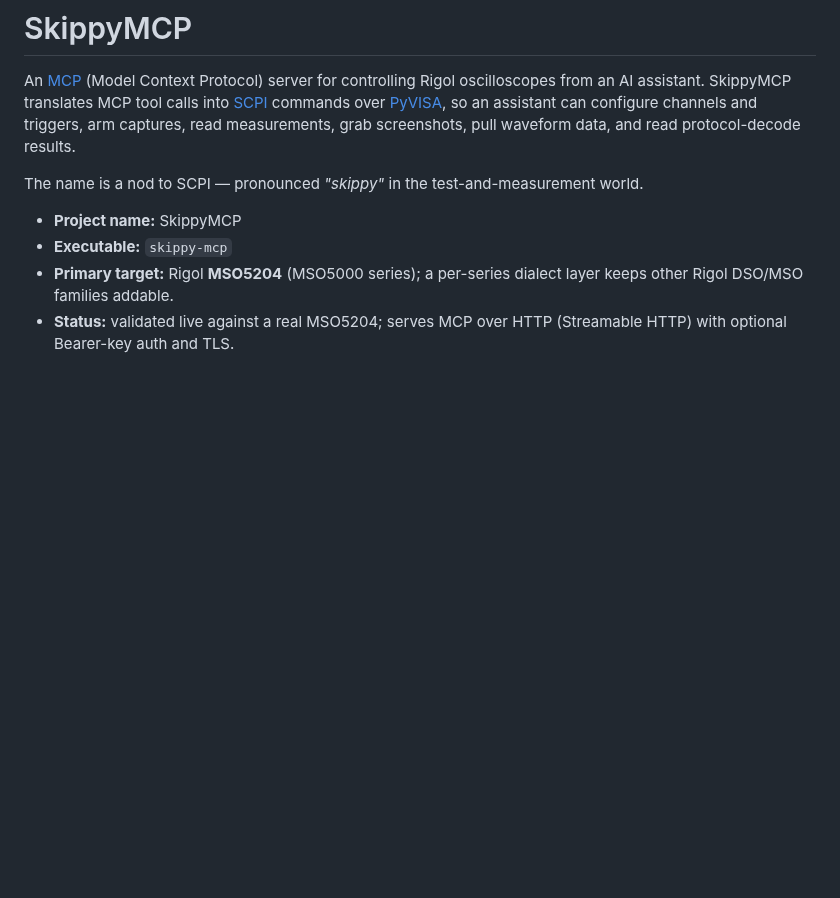
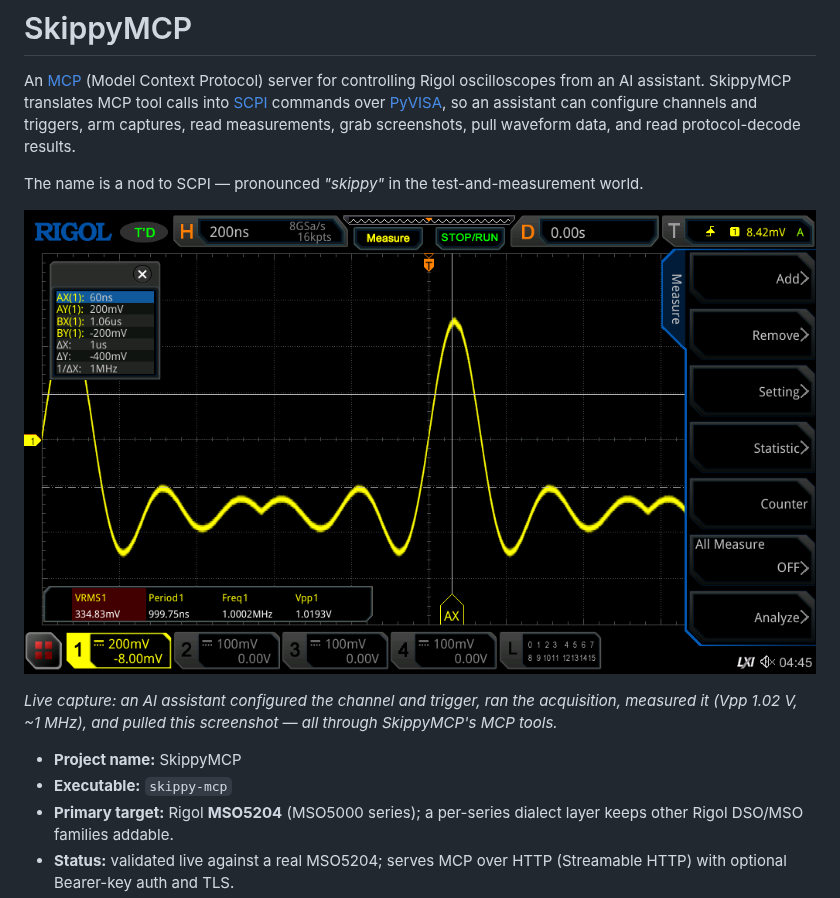
Before and after one commit to krystalmonolith/skippy-mcp, a Markdown page: README.md, the part around the change. GitHub-like rendering; pictures changed too: docs/media/sinc-capture.png (added); blank space fills up the shorter version.

Commit message:
docs: add live MSO5204 sinc-capture screenshot to the README
Embed docs/media/sinc-capture.png (a 1 MHz / 1 Vpp sinc captured live via the
MCP tools) at the top of the README for the project page and Show HN link.

Co-Authored-By: Claude Opus 4.8 (1M context) <noreply@anthropic.com>

```diff
--- a/README.md
+++ b/README.md
@@ -9,6 +9,12 @@ screenshots, pull waveform data, and read protocol-decode results.
 
 The name is a nod to SCPI — pronounced *"skippy"* in the test-and-measurement
 world.
+
+![A 1 MHz, 1 Vpp sinc waveform captured live on an MSO5204 via SkippyMCP](docs/media/sinc-capture.png)
+
+*Live capture: an AI assistant configured the channel and trigger, ran the
+acquisition, measured it (Vpp 1.02 V, ~1 MHz), and pulled this screenshot — all
+through SkippyMCP's MCP tools.*
 
 - **Project name:** SkippyMCP
 - **Executable:** `skippy-mcp`
```
